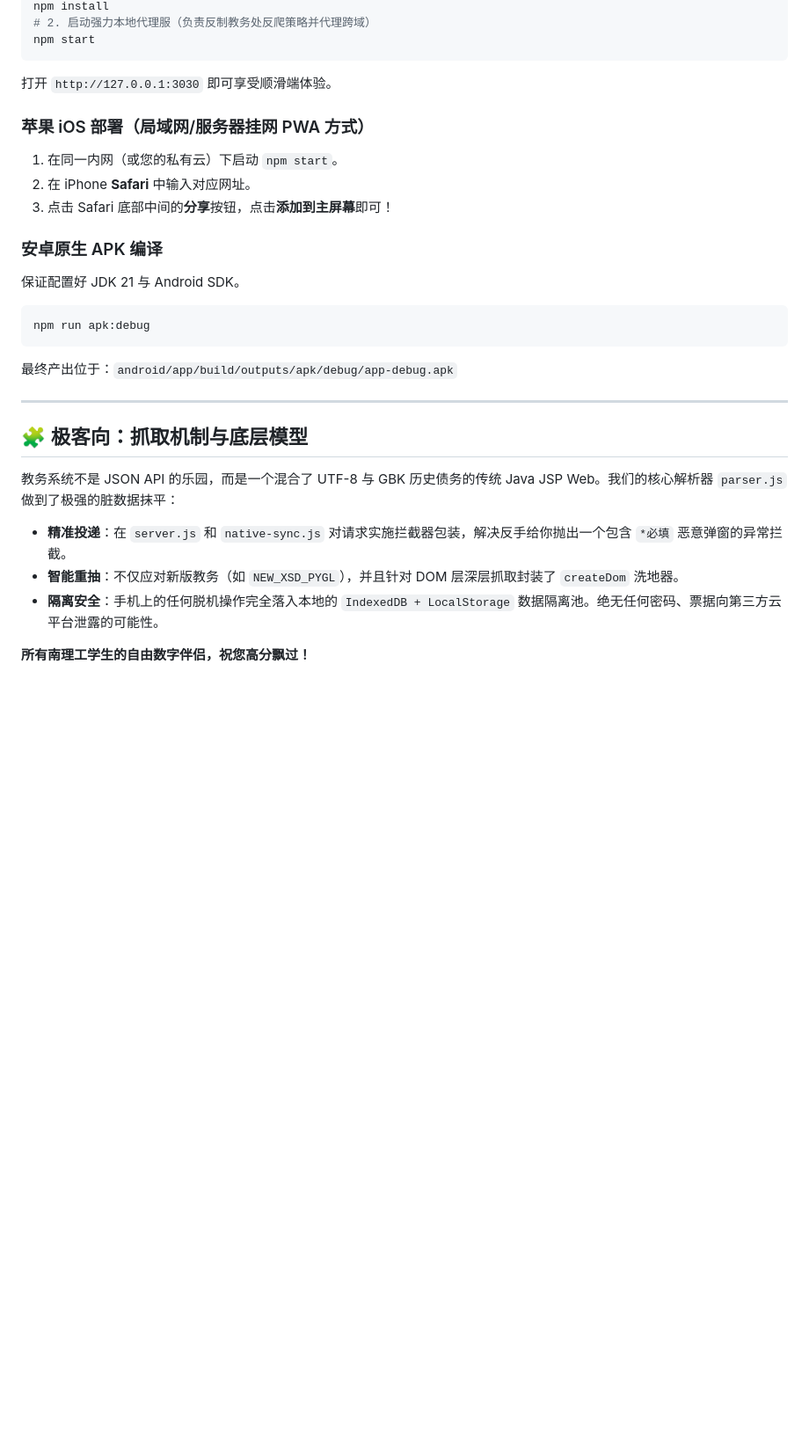
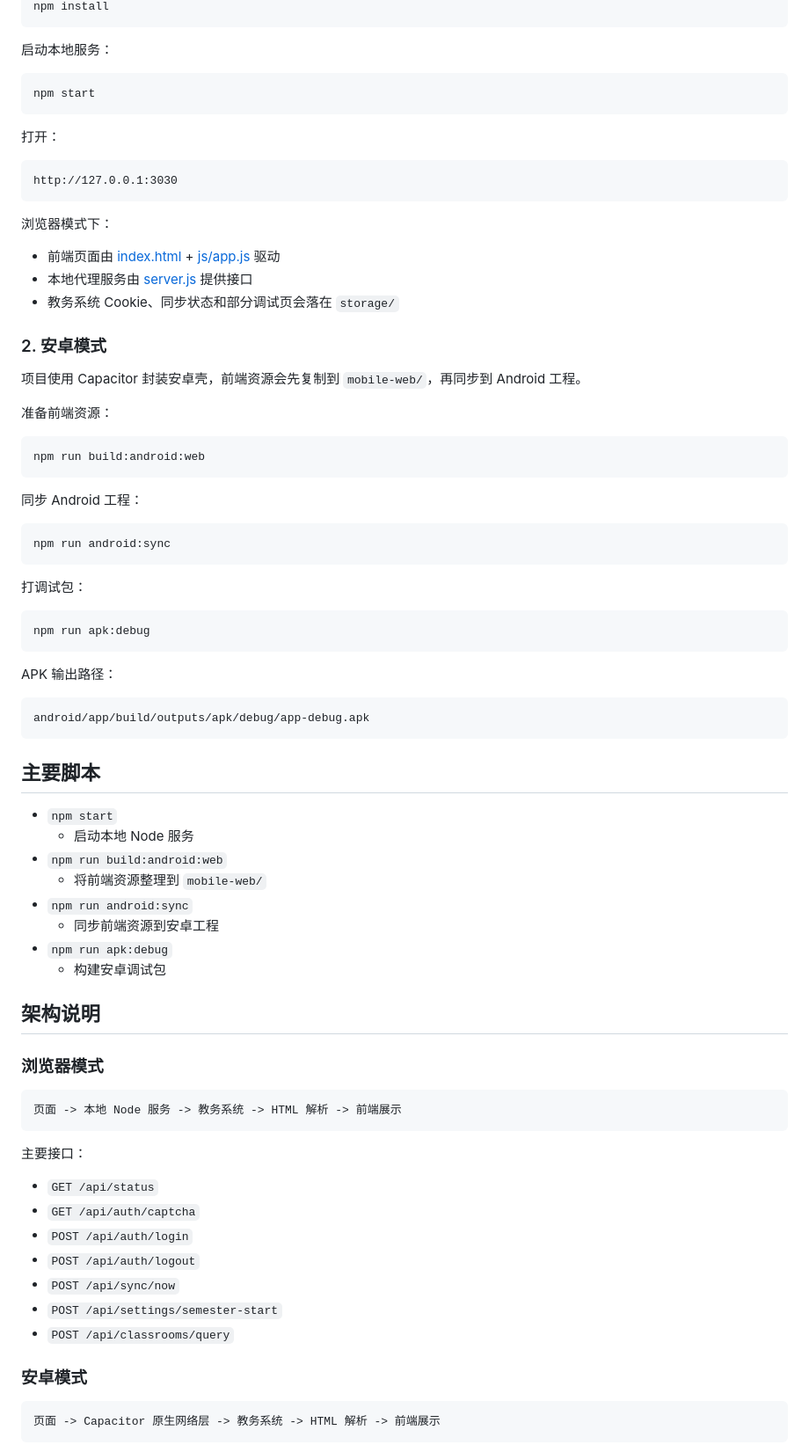
Before and after one commit to xwlzLSC/NJUST_Companion, a Markdown page: README.md, the part around one of its changes. Shown at 88% size. Rendered like a GitHub page; blank space fills up the shorter version.

Commit message:
Revise README for clarity and feature details
Updated README to enhance project description and features.

````diff
--- a/README.md
+++ b/README.md
@@ -43,28 +84,84 @@
 npm install
-# 2. 启动强力本地代理服（负责反制教务处反爬策略并代理跨域）
+```
+
+启动本地服务：
+
+```bash
 npm start
 ```
-打开 `http://127.0.0.1:3030` 即可享受顺滑端体验。
 
-### 苹果 iOS 部署（局域网/服务器挂网 PWA 方式）
-1. 在同一内网（或您的私有云）下启动 `npm start`。
-2. 在 iPhone **Safari** 中输入对应网址。
-3. 点击 Safari 底部中间的**分享**按钮，点击**添加到主屏幕**即可！
+打开：
 
-### 安卓原生 APK 编译
-保证配置好 JDK 21 与 Android SDK。
+```text
+http://127.0.0.1:3030
+```
+
+浏览器模式下：
+
+- 前端页面由 [index.html](./index.html) + [js/app.js](./js/app.js) 驱动
+- 本地代理服务由 [server.js](./server.js) 提供接口
+- 教务系统 Cookie、同步状态和部分调试页会落在 `storage/`
+
+### 2. 安卓模式
+
+项目使用 Capacitor 封装安卓壳，前端资源会先复制到 `mobile-web/`，再同步到 Android 工程。
+
+准备前端资源：
+
+```bash
+npm run build:android:web
+```
+
+同步 Android 工程：
+
+```bash
+npm run android:sync
+```
+
+打调试包：
+
 ```bash
 npm run apk:debug
 ```
-最终产出位于：`android/app/build/outputs/apk/debug/app-debug.apk`
 
----
+APK 输出路径：
 
-## 🧩 极客向：抓取机制与底层模型
+```text
+android/app/build/outputs/apk/debug/app-debug.apk
+```
 
-教务系统不是 JSON API 的乐园，而是一个混合了 UTF-8 与 GBK 历史债务的传统 Java JSP Web。我们的核心解析器 `parser.js` 做到了极强的脏数据抹平：
-- **精准投递**：在 `server.js` 和 `native-sync.js` 对请求实施拦截器包装，解决反手给你抛出一个包含 `*必填` 恶意弹窗的异常拦截。
-- **智能重抽**：不仅应对新版教务（如 `NEW_XSD_PYGL`），并且针对 DOM 层深层抓取封装了 `createDom` 洗地器。
-- **隔离安全**：手机上的任何脱机操作完全落入本地的 `IndexedDB + LocalStorage` 数据隔离池。绝无任何密码、票据向第三方云平台泄露的可能性。
+## 主要脚本
 
-**所有南理工学生的自由数字伴侣，祝您高分飘过！**
+- `npm start`
+  - 启动本地 Node 服务
+- `npm run build:android:web`
+  - 将前端资源整理到 `mobile-web/`
+- `npm run android:sync`
+  - 同步前端资源到安卓工程
+- `npm run apk:debug`
+  - 构建安卓调试包
+
+## 架构说明
+
+### 浏览器模式
+
+```text
+页面 -> 本地 Node 服务 -> 教务系统 -> HTML 解析 -> 前端展示
+```
+
+主要接口：
+
+- `GET /api/status`
+- `GET /api/auth/captcha`
+- `POST /api/auth/login`
+- `POST /api/auth/logout`
+- `POST /api/sync/now`
+- `POST /api/settings/semester-start`
+- `POST /api/classrooms/query`
+
+### 安卓模式
+
+```text
+页面 -> Capacitor 原生网络层 -> 教务系统 -> HTML 解析 -> 前端展示
+```
+
````
Also changed, not shown: other parts of README.md (+144 -28 lines).
